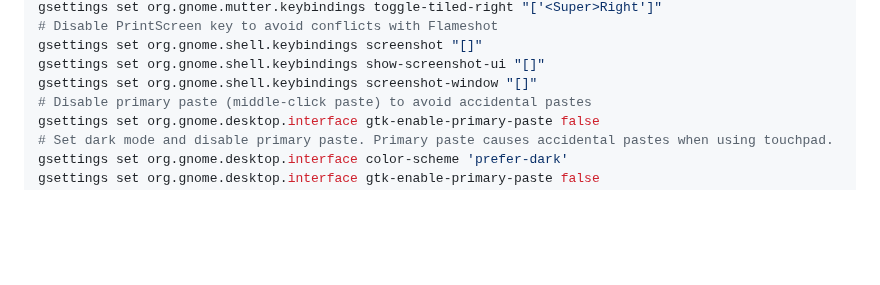
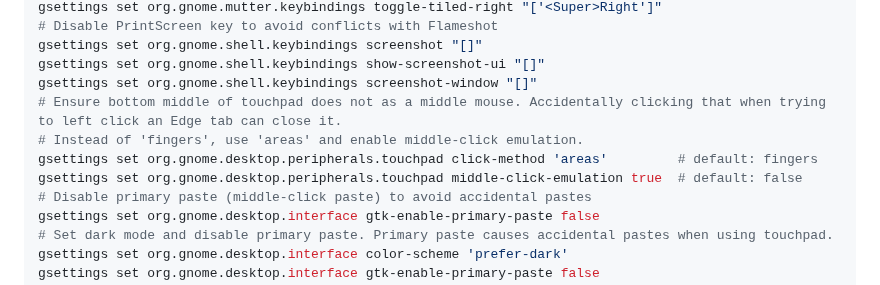
Before and after one commit to sanand0/scripts, a Markdown page: setup/linux.md, the part around the change. GitHub-like rendering; blank space fills up the shorter version.

Commit message:
Nov 22, 2025, 2:53 PM

```diff
--- a/setup/linux.md
+++ b/setup/linux.md
@@ -264,6 +264,10 @@ gsettings set org.gnome.mutter.keybindings toggle-tiled-right "['<Super>Right']"
 gsettings set org.gnome.shell.keybindings screenshot "[]"
 gsettings set org.gnome.shell.keybindings show-screenshot-ui "[]"
 gsettings set org.gnome.shell.keybindings screenshot-window "[]"
+# Ensure bottom middle of touchpad does not as a middle mouse. Accidentally clicking that when trying to left click an Edge tab can close it.
+# Instead of 'fingers', use 'areas' and enable middle-click emulation.
+gsettings set org.gnome.desktop.peripherals.touchpad click-method 'areas'         # default: fingers
+gsettings set org.gnome.desktop.peripherals.touchpad middle-click-emulation true  # default: false
 # Disable primary paste (middle-click paste) to avoid accidental pastes
 gsettings set org.gnome.desktop.interface gtk-enable-primary-paste false
 # Set dark mode and disable primary paste. Primary paste causes accidental pastes when using touchpad.
```
